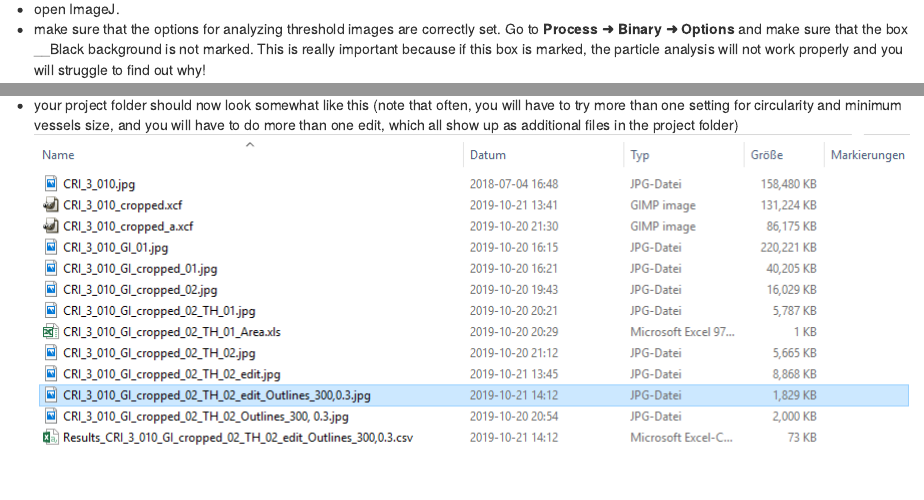
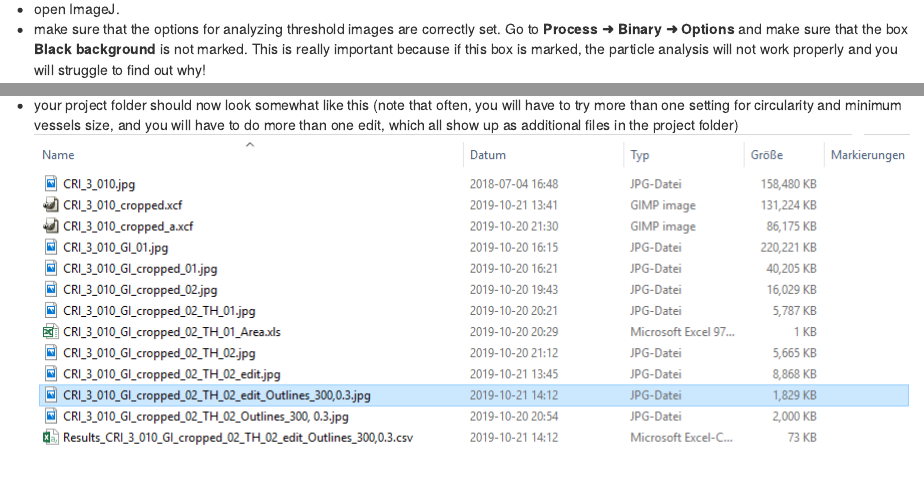
Before and after one commit to r-link/microtome_slides, an R Markdown document (tutorial.Rmd): the page in a window 1100 px wide, from 2340 px down, and a second part further down, joined at a grey line. Rendered offline with R 4.5, knitr and Pandoc, with nearby package versions; the code chunks are not run, so their results and figures are left out.

Commit message:
Fixed formatting bug

```diff
--- a/tutorial.Rmd
+++ b/tutorial.Rmd
@@ -56,7 +56,7 @@ Note that the term `CODE` in this document is a placeholder that has to be repla
 
 # Preliminary analysis in ImageJ
 * open ImageJ.
-* make sure that the options for analyzing threshold images are correctly set. Go to __Process ➜ Binary ➜ Options__ and make sure that the box __Black background is not marked. This is really important because if this box is marked, the particle analysis will not work properly and you will struggle to find out why!
+* make sure that the options for analyzing threshold images are correctly set. Go to __Process ➜ Binary ➜ Options__ and make sure that the box __Black background__ is not marked. This is really important because if this box is marked, the particle analysis will not work properly and you will struggle to find out why!
 
 ![](figures/binary_options.png)
 
```
Also changed, not shown: README.md.
